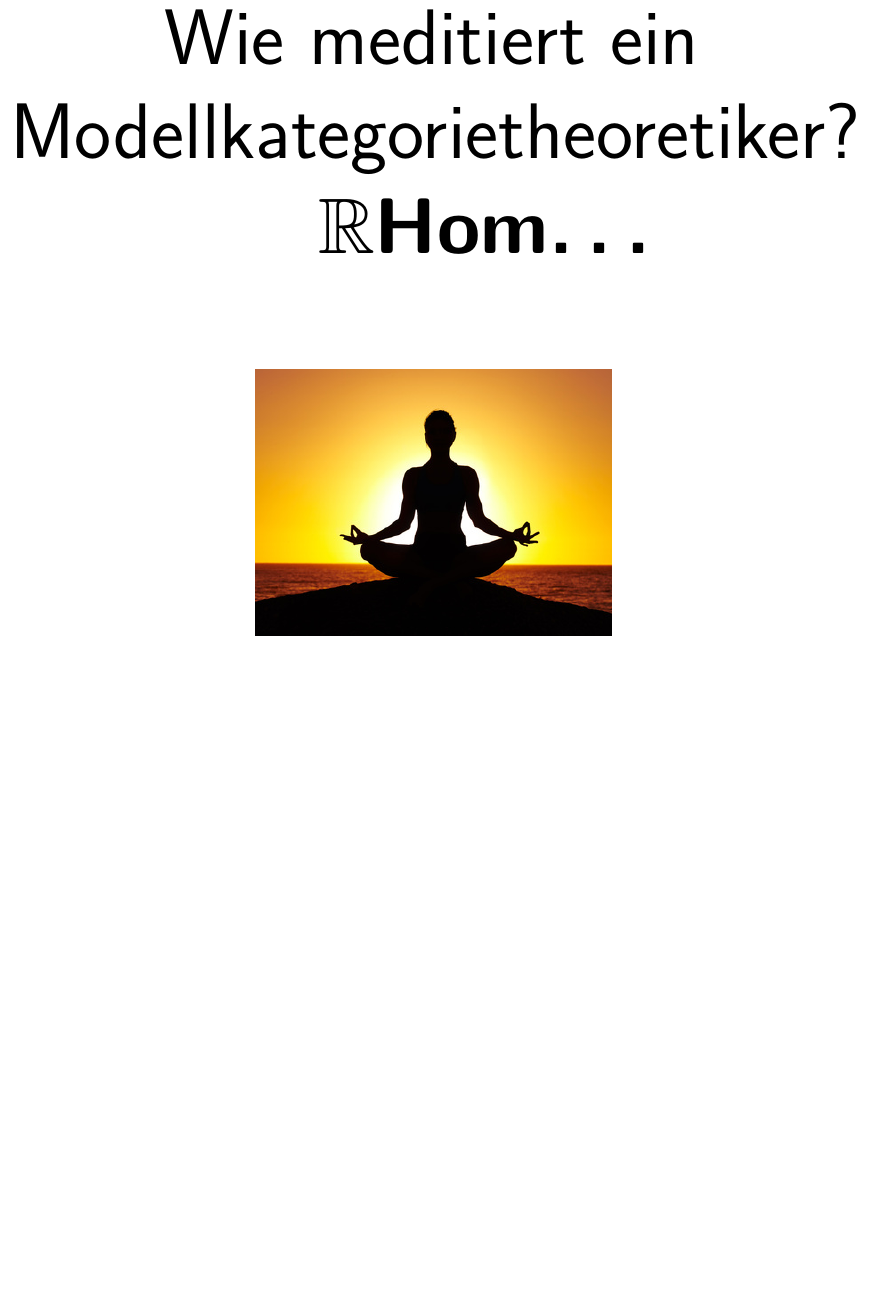
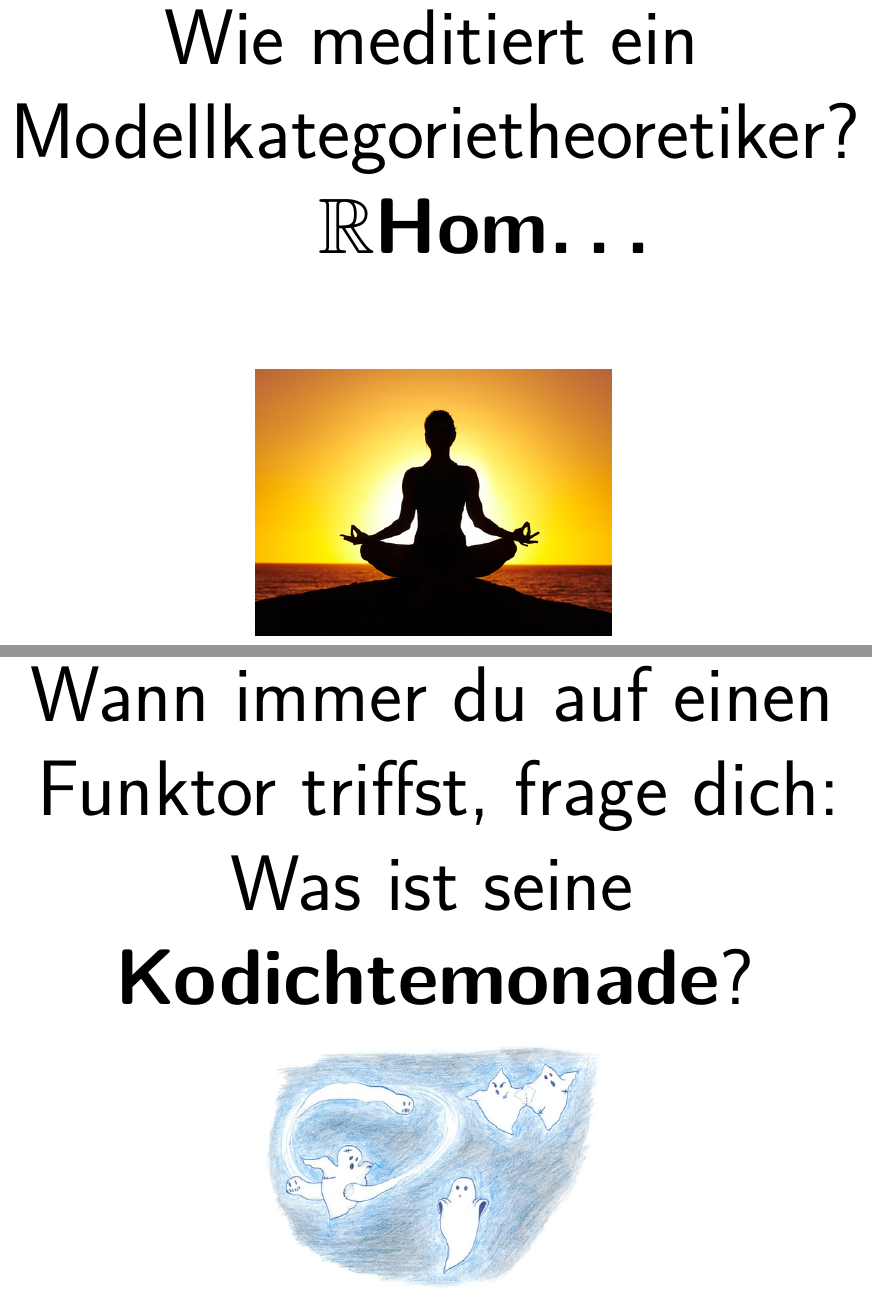
Before and after one commit to iblech/modellkategorien, a LaTeX document (virales-marketing.tex): part of page 22 of 22 before the commit and two parts of pages 22 and 23 of 23 after it, the two joined at a grey line, cut so that both start at the same text, the shorter picture padded with empty space. Compiled offline with pdfLaTeX.

Commit message:
Jeder liebt die Kodichtemonade.

```diff
--- a/virales-marketing.tex
+++ b/virales-marketing.tex
@@ -137,4 +137,14 @@
 \end{center}
 \newpage
 
+\page{
+  \huge
+  Wann immer du auf einen Funktor triffst,
+  frage dich: \\
+  Was ist seine \textbf{Kodichtemonade}?
+  % Quelle: Tom Leinster, http://www.maths.ed.ac.uk/~tl/sydney/sydney_talk.pdf.
+}
+% \scalebox{3.0}{\scriptsize
+% $T^F = \displaystyle\int\limits_m (Fm)^{\mathrm{Hom}_\mathcal{C}(\underline{\ \ },Gm)}$}
+
 \end{document}
```
Also changed, not shown: virales-marketing.pdf.
